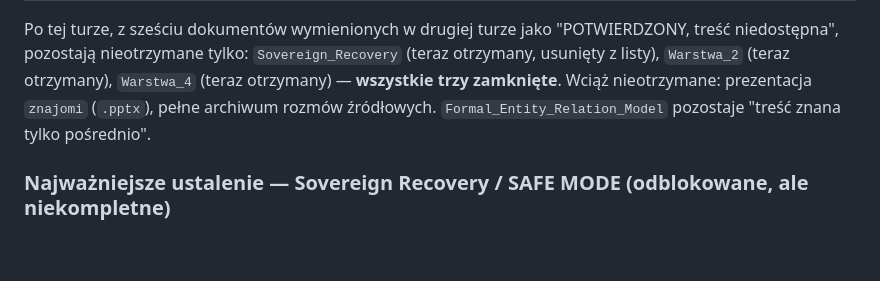
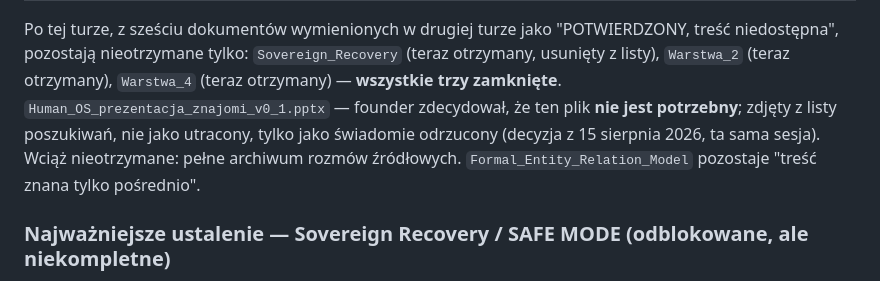
Before and after one commit to dudsi101-svg/Human-os, a Markdown page: docs/FOUNDER_REVIEW_2026-08-15.md, the part around the change. GitHub-like rendering; blank space fills up the shorter version.

Commit message:
Record founder decision: presentation .pptx is not needed
Human_OS_prezentacja_znajomi_v0_1.pptx is removed from the outstanding-files
list per explicit founder instruction, not because it was found or is
considered lost -- recorded as a deliberate decision, not a silent removal.

```diff
--- a/docs/FOUNDER_REVIEW_2026-08-15.md
+++ b/docs/FOUNDER_REVIEW_2026-08-15.md
@@ -417,9 +417,11 @@ Po tej turze, z sześciu dokumentów wymienionych w drugiej turze jako
 "POTWIERDZONY, treść niedostępna", pozostają nieotrzymane tylko:
 `Sovereign_Recovery` (teraz otrzymany, usunięty z listy), `Warstwa_2` (teraz
 otrzymany), `Warstwa_4` (teraz otrzymany) — **wszystkie trzy zamknięte**.
-Wciąż nieotrzymane: prezentacja `znajomi` (`.pptx`), pełne archiwum rozmów
-źródłowych. `Formal_Entity_Relation_Model` pozostaje "treść znana tylko
-pośrednio".
+`Human_OS_prezentacja_znajomi_v0_1.pptx` — founder zdecydował, że ten plik
+**nie jest potrzebny**; zdjęty z listy poszukiwań, nie jako utracony, tylko
+jako świadomie odrzucony (decyzja z 15 sierpnia 2026, ta sama sesja). Wciąż
+nieotrzymane: pełne archiwum rozmów źródłowych. `Formal_Entity_Relation_Model`
+pozostaje "treść znana tylko pośrednio".
 
 ### Najważniejsze ustalenie — Sovereign Recovery / SAFE MODE (odblokowane, ale niekompletne)
 
```
